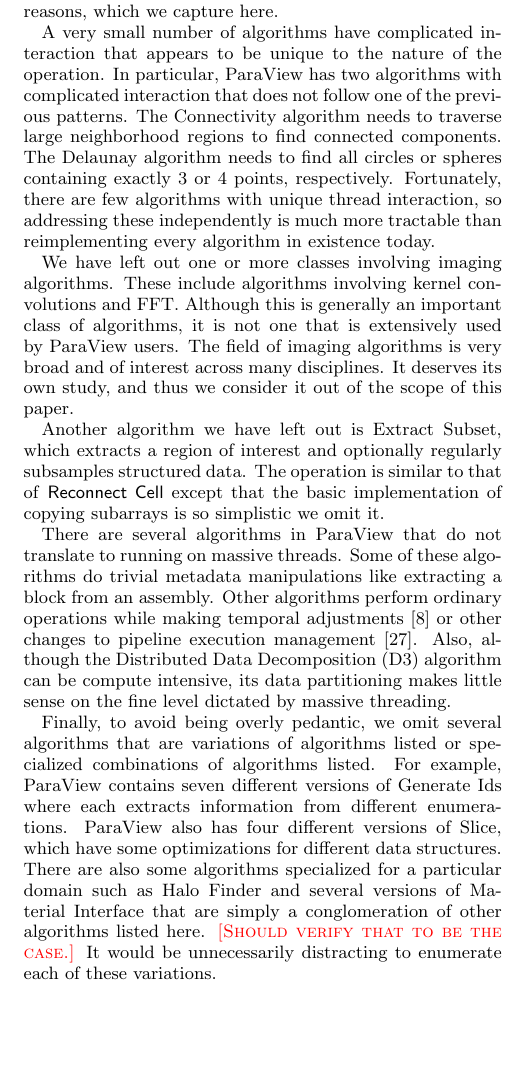
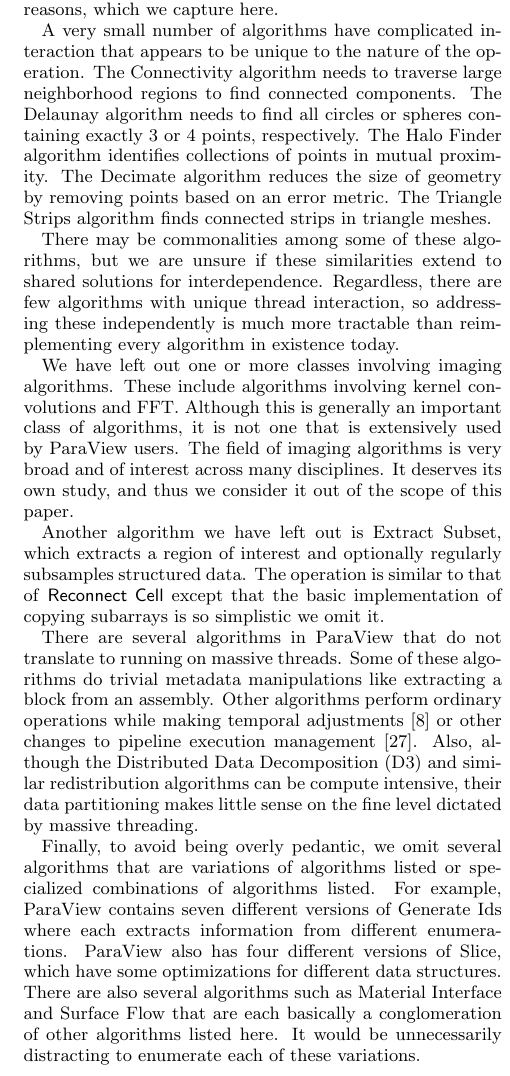
Before and after one commit to kmorel-papers/MassivelyThreadedVis, a LaTeX paper (MassivelyThreadedVis.tex): part of one column of page 5 of 7, cut so that both start at the same text, the shorter picture padded with empty space. Compiled offline with pdfLaTeX.

Commit message:
Another pass through filters.

```diff
--- a/MassivelyThreadedVis.tex
+++ b/MassivelyThreadedVis.tex
@@ -586,14 +588,20 @@
 left out of this list for a variety of reasons, which we capture here.
 
 A very small number of algorithms have complicated interaction that appears
-to be unique to the nature of the operation. In particular, ParaView has
-two algorithms with complicated interaction that does not follow one of the
-previous patterns. The \alg{Connectivity} algorithm needs to traverse large
-neighborhood regions to find connected components. The \alg{Delaunay}
-algorithm needs to find all circles or spheres containing exactly 3 or 4
-points, respectively. Fortunately, there are few algorithms with unique
-thread interaction, so addressing these independently is much more
-tractable than reimplementing every algorithm in existence today.
+to be unique to the nature of the operation. The \alg{Connectivity}
+algorithm needs to traverse large neighborhood regions to find connected
+components. The \alg{Delaunay} algorithm needs to find all circles or
+spheres containing exactly 3 or 4 points, respectively. The \alg{Halo
+  Finder} algorithm identifies collections of points in mutual
+proximity. The \alg{Decimate} algorithm reduces the size of geometry by
+removing points based on an error metric. The \alg{Triangle Strips}
+algorithm finds connected strips in triangle meshes.
+
+There may be commonalities among some of these algorithms, but we are
+unsure if these similarities extend to shared solutions for
+interdependence.  Regardless, there are few algorithms with unique thread
+interaction, so addressing these independently is much more tractable than
+reimplementing every algorithm in existence today.
 
 We have left out one or more classes involving imaging algorithms. These
 include algorithms involving kernel convolutions and \alg{FFT}. Although
@@ -614,9 +622,9 @@
 perform ordinary operations while making temporal
 adjustments\lcite{Biddiscombe2007} or other changes to pipeline execution
 management\lcite{Moreland2013:TVCG}. Also, although the \alg{Distributed
-  Data Decomposition} (\alg{D3}) algorithm can be compute intensive, its
-data partitioning makes little sense on the fine level dictated by massive
-threading.
+  Data Decomposition} (\alg{D3}) and similar redistribution algorithms can
+be compute intensive, their data partitioning makes little sense on the
+fine level dictated by massive threading.
 
 Finally, to avoid being overly pedantic, we omit several algorithms that
 are variations of algorithms listed or specialized combinations of
@@ -624,11 +632,10 @@
 of \alg{Generate Ids} where each extracts information from different
 enumerations. ParaView also has four different versions of \alg{Slice},
 which have some optimizations for different data structures. There are also
-some algorithms specialized for a particular domain such as \alg{Halo
-  Finder} and several versions of \alg{Material Interface} that are simply
-a conglomeration of other algorithms listed here. \fix{Should verify that
-  to be the case.} It would be unnecessarily distracting to enumerate each
-of these variations.
+several algorithms such as \alg{Material Interface} and \alg{Surface Flow}
+that are each basically a conglomeration of other algorithms listed here.
+It would be unnecessarily distracting to enumerate each of these
+variations.
 
 
 \section{Conclusion}
```
Also changed, not shown: MassivelyThreadedVis.tex (10 more changed lines).
